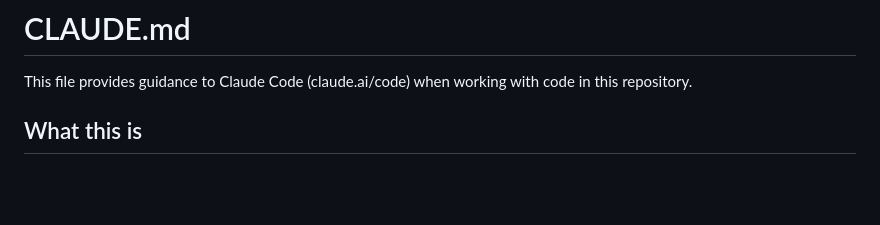
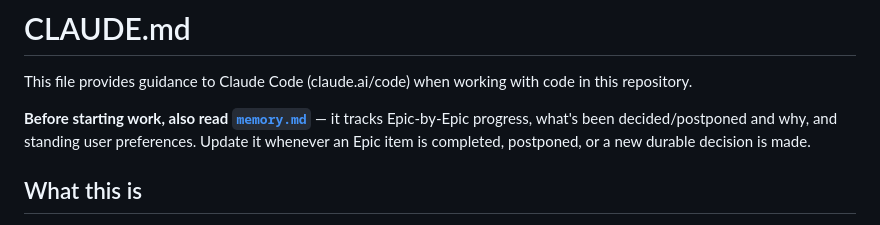
Before and after one commit to FelipeCVelame/Diario-de-Rebecca, a Markdown page: CLAUDE.md, the part around the change. Drawn GitHub-style; blank space fills up the shorter version.

```diff
--- a/CLAUDE.md
+++ b/CLAUDE.md
@@ -1,6 +1,10 @@
 # CLAUDE.md
 
 This file provides guidance to Claude Code (claude.ai/code) when working with code in this repository.
+
+**Before starting work, also read [`memory.md`](memory.md)** — it tracks Epic-by-Epic progress,
+what's been decided/postponed and why, and standing user preferences. Update it whenever an Epic
+item is completed, postponed, or a new durable decision is made.
 
 ## What this is
 
```
Also changed, not shown: memory.md (added, +34 -0 lines).
